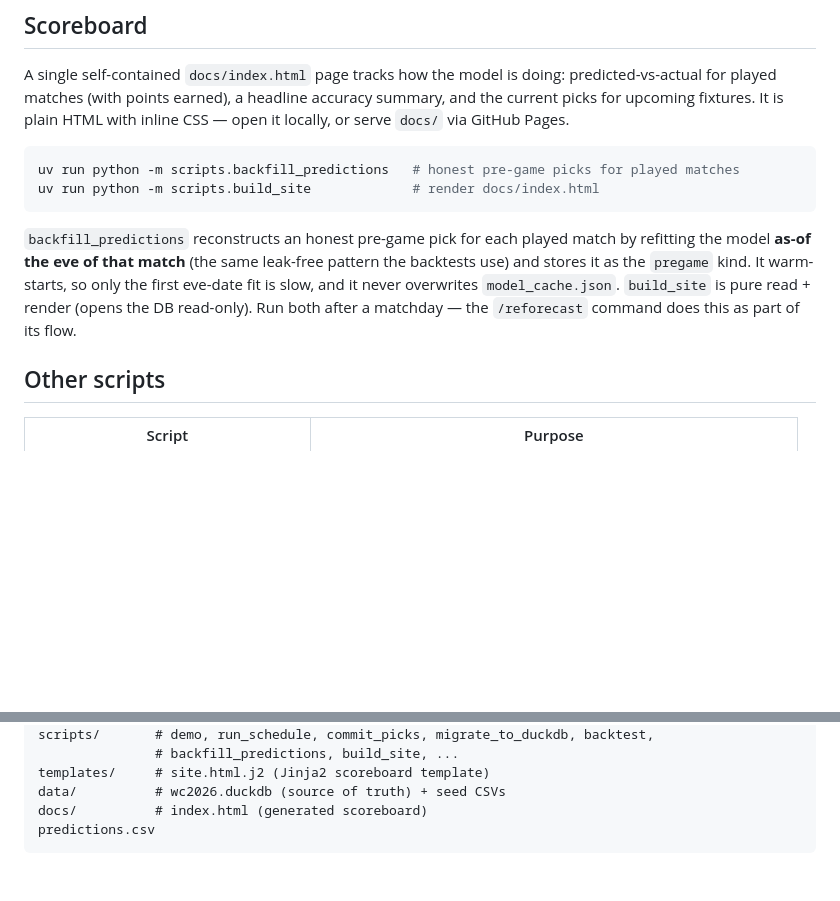
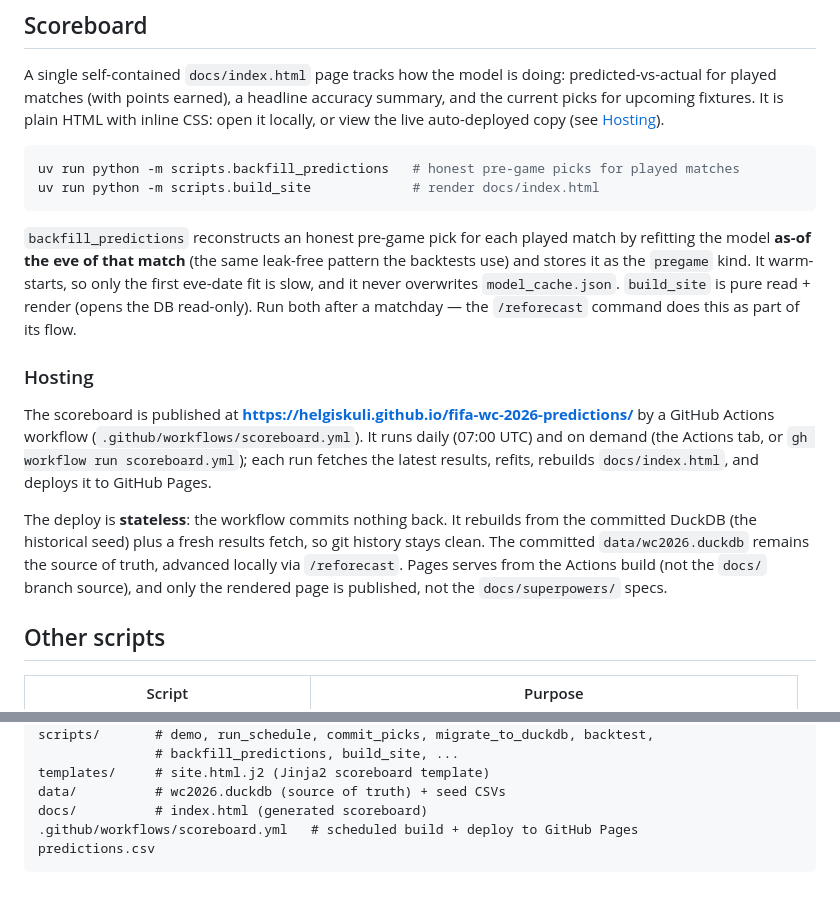
Before and after one commit to helgiskuli/fifa-wc-2026-predictions, a Markdown page: README.md, 2 parts joined by grey strips. GitHub-like rendering; blank space fills up the shorter version.

Commit message:
Docs: document the hosted scoreboard + deploy workflow
README gains a Hosting subsection (live Pages URL, the scheduled/manual
GitHub Actions deploy, the stateless design), fixes the now-imprecise
'serve docs/ via Pages' line, and lists the workflow in the layout tree.
CLAUDE.md's scoreboard section notes the deploy workflow and its stateless
contract.

Co-Authored-By: Claude Opus 4.8 (1M context) <noreply@anthropic.com>

````diff
--- a/README.md
+++ b/README.md
@@ -138,7 +138,8 @@ are predicted automatically.
 A single self-contained `docs/index.html` page tracks how the model is doing:
 predicted-vs-actual for played matches (with points earned), a headline
 accuracy summary, and the current picks for upcoming fixtures. It is plain
-HTML with inline CSS — open it locally, or serve `docs/` via GitHub Pages.
+HTML with inline CSS: open it locally, or view the live auto-deployed copy
+(see [Hosting](#hosting)).
 
 ```bash
 uv run python -m scripts.backfill_predictions   # honest pre-game picks for played matches
@@ -152,6 +153,22 @@ warm-starts, so only the first eve-date fit is slow, and it never overwrites
 `model_cache.json`. `build_site` is pure read + render (opens the DB
 read-only). Run both after a matchday — the `/reforecast` command does this as
 part of its flow.
+
+### Hosting
+
+The scoreboard is published at
+**<https://helgiskuli.github.io/fifa-wc-2026-predictions/>** by a GitHub Actions
+workflow (`.github/workflows/scoreboard.yml`). It runs daily (07:00 UTC) and
+on demand (the Actions tab, or `gh workflow run scoreboard.yml`); each run
+fetches the latest results, refits, rebuilds `docs/index.html`, and deploys it
+to GitHub Pages.
+
+The deploy is **stateless**: the workflow commits nothing back. It rebuilds
+from the committed DuckDB (the historical seed) plus a fresh results fetch, so
+git history stays clean. The committed `data/wc2026.duckdb` remains the
+source of truth, advanced locally via `/reforecast`. Pages serves from the
+Actions build (not the `docs/` branch source), and only the rendered page is
+published, not the `docs/superpowers/` specs.
 
 ## Other scripts
 
@@ -191,5 +208,6 @@ scripts/       # demo, run_schedule, commit_picks, migrate_to_duckdb, backtest,
 templates/     # site.html.j2 (Jinja2 scoreboard template)
 data/          # wc2026.duckdb (source of truth) + seed CSVs
 docs/          # index.html (generated scoreboard)
+.github/workflows/scoreboard.yml   # scheduled build + deploy to GitHub Pages
 predictions.csv
 ```
````
Also changed, not shown: CLAUDE.md (+6 -0 lines).
